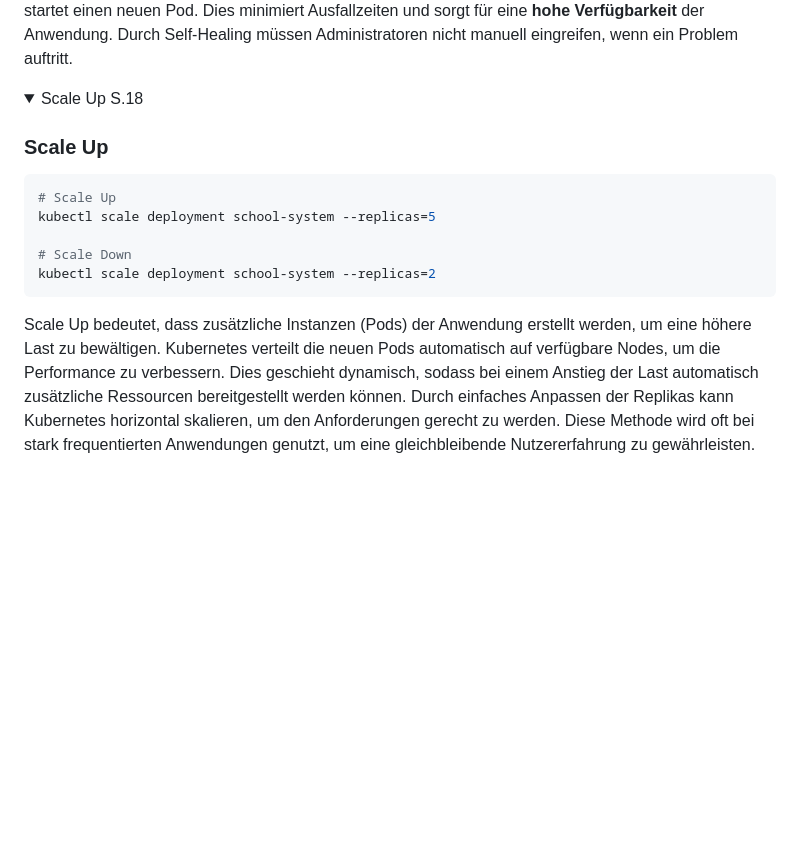
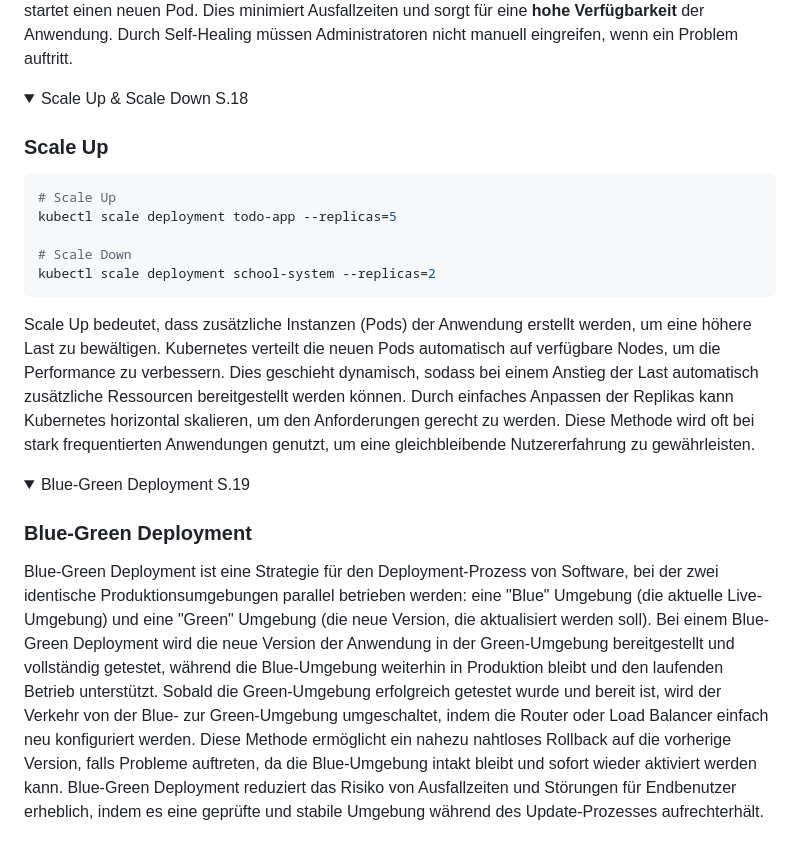
Before and after one commit to Tambinos/M347, a Markdown page: README.md, the part around the change. GitHub-like rendering; folded sections open; blank space fills up the shorter version.

````diff
--- a/README.md
+++ b/README.md
@@ -312,15 +312,24 @@ Kubernetes bietet eine **Self-Healing-Funktion**, die sicherstellt, dass fehlerh
 </details>
 
 <details>
-<summary>Scale Up S.18</summary>
+<summary>Scale Up & Scale Down S.18</summary>
 <h3>Scale Up</h3>
 
 ```bash
 # Scale Up
-kubectl scale deployment school-system --replicas=5
+kubectl scale deployment todo-app --replicas=5
 
 # Scale Down
 kubectl scale deployment school-system --replicas=2
 ```
 Scale Up bedeutet, dass zusätzliche Instanzen (Pods) der Anwendung erstellt werden, um eine höhere Last zu bewältigen. Kubernetes verteilt die neuen Pods automatisch auf verfügbare Nodes, um die Performance zu verbessern. Dies geschieht dynamisch, sodass bei einem Anstieg der Last automatisch zusätzliche Ressourcen bereitgestellt werden können. Durch einfaches Anpassen der Replikas kann Kubernetes horizontal skalieren, um den Anforderungen gerecht zu werden. Diese Methode wird oft bei stark frequentierten Anwendungen genutzt, um eine gleichbleibende Nutzererfahrung zu gewährleisten.
 </details>
+<details>
+<summary>Blue-Green Deployment S.19</summary>
+<h3>Blue-Green Deployment</h3>
+Blue-Green Deployment ist eine Strategie für den Deployment-Prozess von Software, bei der zwei identische Produktionsumgebungen parallel betrieben werden: eine "Blue" Umgebung (die aktuelle Live-Umgebung) und eine "Green" Umgebung (die neue Version, die aktualisiert werden soll).
+Bei einem Blue-Green Deployment wird die neue Version der Anwendung in der Green-Umgebung bereitgestellt und vollständig getestet, während die Blue-Umgebung weiterhin in Produktion bleibt und den laufenden Betrieb unterstützt.
+Sobald die Green-Umgebung erfolgreich getestet wurde und bereit ist, wird der Verkehr von der Blue- zur Green-Umgebung umgeschaltet, indem die Router oder Load Balancer einfach neu konfiguriert werden.
+Diese Methode ermöglicht ein nahezu nahtloses Rollback auf die vorherige Version, falls Probleme auftreten, da die Blue-Umgebung intakt bleibt und sofort wieder aktiviert werden kann.
+Blue-Green Deployment reduziert das Risiko von Ausfallzeiten und Störungen für Endbenutzer erheblich, indem es eine geprüfte und stabile Umgebung während des Update-Prozesses aufrechterhält.
+</details>
````
